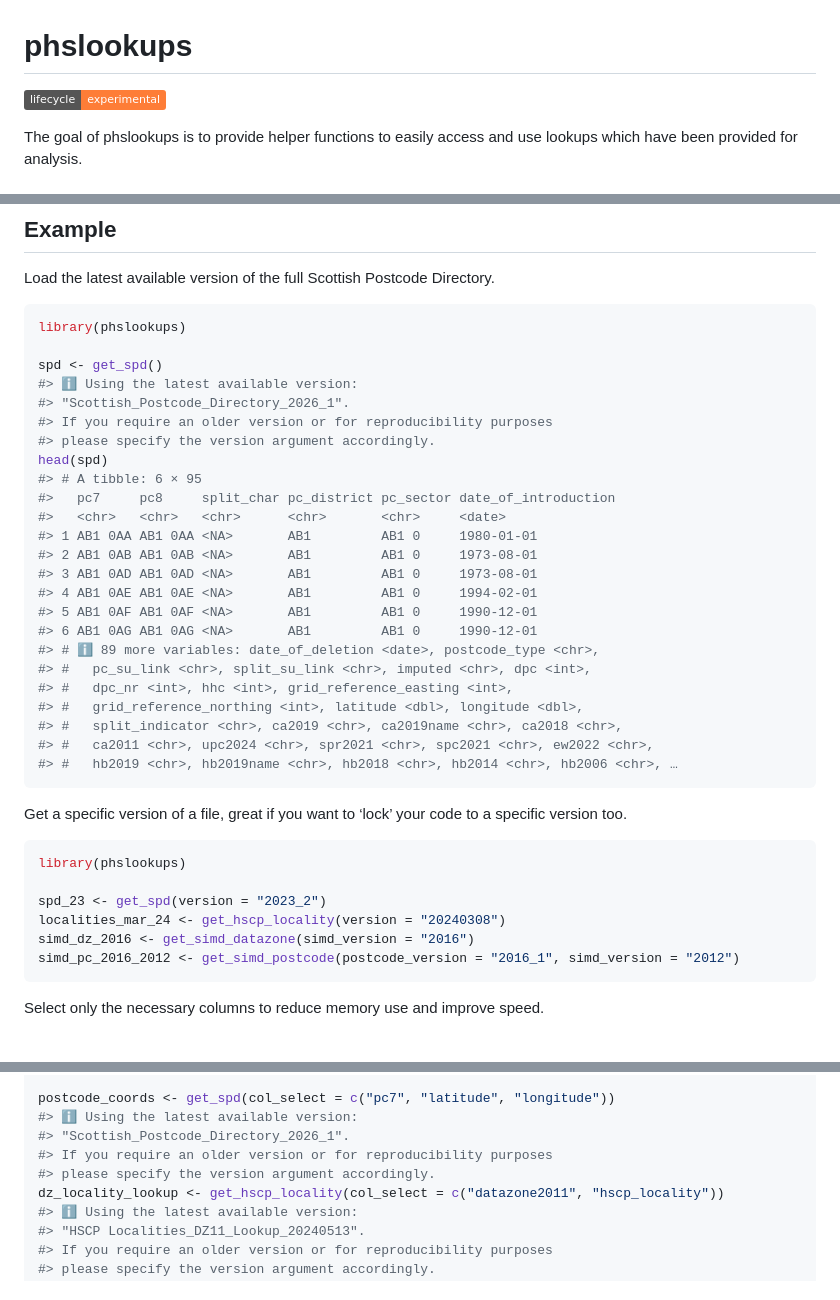
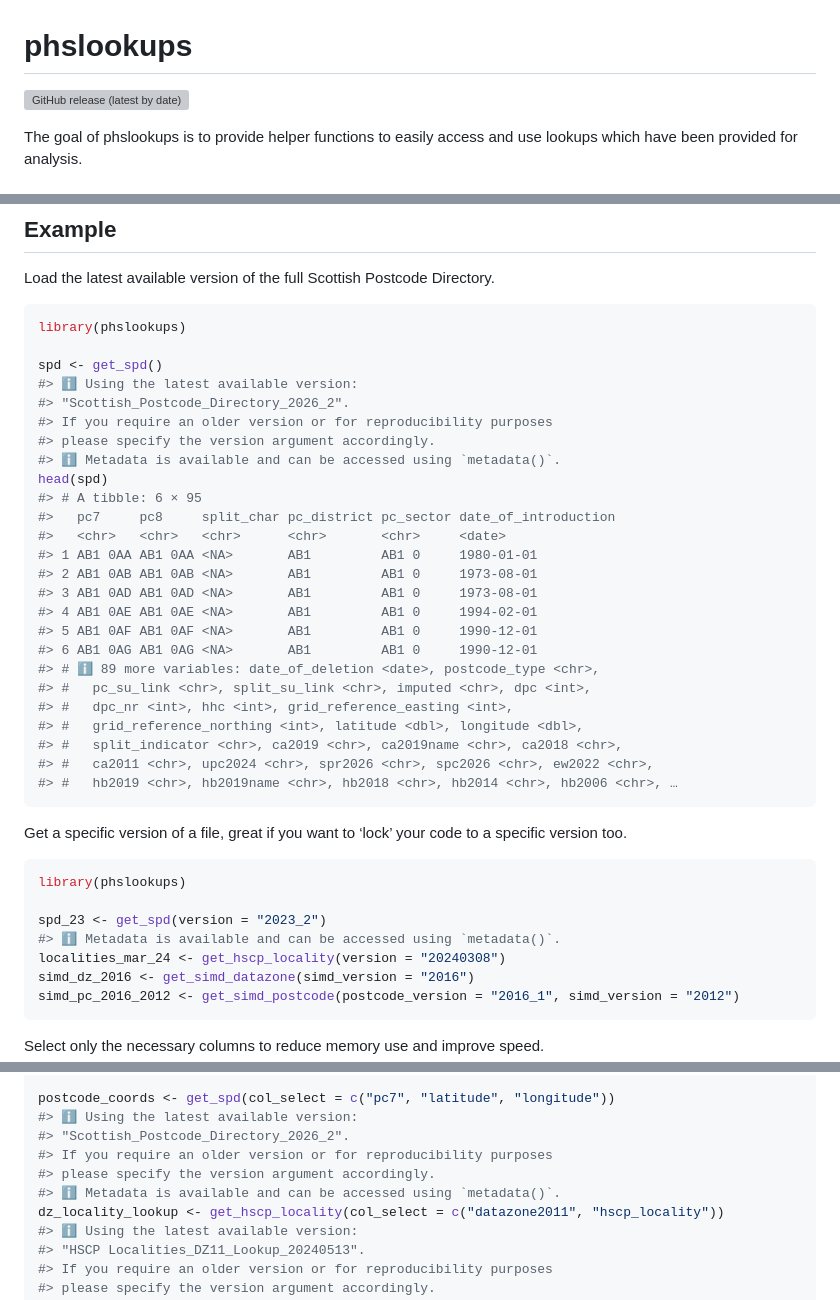
Before and after one commit to Public-Health-Scotland/phslookups, a Markdown page: README.md, 3 parts joined by grey strips. GitHub-like rendering; badges without logos; blank space fills up the shorter version; grey boxes are pictures that could not be loaded.

Commit message:
Rebuild README

````diff
--- a/README.md
+++ b/README.md
@@ -5,8 +5,8 @@
 
 <!-- badges: start -->
 
-[![Lifecycle:
-experimental](https://img.shields.io/badge/lifecycle-experimental-orange.svg)](https://lifecycle.r-lib.org/articles/stages.html#experimental)
+[![GitHub release (latest by
+date)](https://img.shields.io/github/v/release/Public-Health-Scotland/phslookups)](https://github.com/Public-Health-Scotland/phslookups/releases/latest)
 
 <!-- badges: end -->
 
@@ -52,9 +52,10 @@ library(phslookups)
 
 spd <- get_spd()
 #> ℹ Using the latest available version:
-#> "Scottish_Postcode_Directory_2026_1".
+#> "Scottish_Postcode_Directory_2026_2".
 #> If you require an older version or for reproducibility purposes
 #> please specify the version argument accordingly.
+#> ℹ Metadata is available and can be accessed using `metadata()`.
 head(spd)
 #> # A tibble: 6 × 95
 #>   pc7     pc8     split_char pc_district pc_sector date_of_introduction
@@ -70,7 +71,7 @@ head(spd)
 #> #   dpc_nr <int>, hhc <int>, grid_reference_easting <int>,
 #> #   grid_reference_northing <int>, latitude <dbl>, longitude <dbl>,
 #> #   split_indicator <chr>, ca2019 <chr>, ca2019name <chr>, ca2018 <chr>,
-#> #   ca2011 <chr>, upc2024 <chr>, spr2021 <chr>, spc2021 <chr>, ew2022 <chr>,
+#> #   ca2011 <chr>, upc2024 <chr>, spr2026 <chr>, spc2026 <chr>, ew2022 <chr>,
 #> #   hb2019 <chr>, hb2019name <chr>, hb2018 <chr>, hb2014 <chr>, hb2006 <chr>, …
 ```
 
@@ -81,6 +82,7 @@ to a specific version too.
 library(phslookups)
 
 spd_23 <- get_spd(version = "2023_2")
+#> ℹ Metadata is available and can be accessed using `metadata()`.
 localities_mar_24 <- get_hscp_locality(version = "20240308")
 simd_dz_2016 <- get_simd_datazone(simd_version = "2016")
 simd_pc_2016_2012 <- get_simd_postcode(postcode_version = "2016_1", simd_version = "2012")
@@ -103,9 +105,10 @@ library(dplyr)
 
 postcode_coords <- get_spd(col_select = c("pc7", "latitude", "longitude"))
 #> ℹ Using the latest available version:
-#> "Scottish_Postcode_Directory_2026_1".
+#> "Scottish_Postcode_Directory_2026_2".
 #> If you require an older version or for reproducibility purposes
 #> please specify the version argument accordingly.
+#> ℹ Metadata is available and can be accessed using `metadata()`.
 dz_locality_lookup <- get_hscp_locality(col_select = c("datazone2011", "hscp_locality"))
 #> ℹ Using the latest available version:
 #> "HSCP Localities_DZ11_Lookup_20240513".
````
